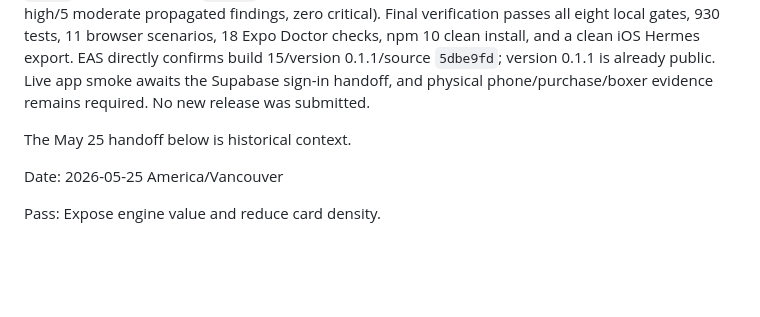
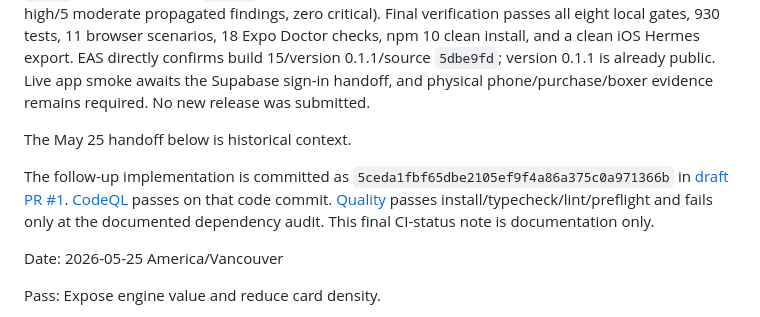
Before and after one commit to KarlCupid/CornerIQ, a Markdown page: docs/CODEX_LAST_HANDOFF.md, the part around the change. Rendered like a GitHub page; blank space fills up the shorter version.

```diff
--- a/docs/CODEX_LAST_HANDOFF.md
+++ b/docs/CODEX_LAST_HANDOFF.md
@@ -3,6 +3,8 @@
 Current handoff: 2026-10-08. See [Restart Maintenance](qa/RESTART_MAINTENANCE_2026-10-08.md) and [QA Loop State](qa/QA_LOOP_STATE.md) for the current development baseline. Development is restored and migration-aligned, critical dependency findings are resolved, and a transactional database-policy smoke passed all 78 assertions with cleanup verified. The dependency follow-up uses a private filename adapter around patched image-size `2.0.4` and scoped UUID `11.1.1`; three unpatched advisory roots still block the dependency gate (21 high/5 moderate propagated findings, zero critical). Final verification passes all eight local gates, 930 tests, 11 browser scenarios, 18 Expo Doctor checks, npm 10 clean install, and a clean iOS Hermes export. EAS directly confirms build 15/version 0.1.1/source `5dbe9fd`; version 0.1.1 is already public. Live app smoke awaits the Supabase sign-in handoff, and physical phone/purchase/boxer evidence remains required. No new release was submitted.
 
 The May 25 handoff below is historical context.
+
+The follow-up implementation is committed as `5ceda1fbf65dbe2105ef9f4a86a375c0a971366b` in [draft PR #1](https://github.com/KarlCupid/CornerIQ/pull/1). [CodeQL](https://github.com/KarlCupid/CornerIQ/actions/runs/37850785037) passes on that code commit. [Quality](https://github.com/KarlCupid/CornerIQ/actions/runs/37850785086) passes install/typecheck/lint/preflight and fails only at the documented dependency audit. This final CI-status note is documentation only.
 
 Date: 2026-05-25 America/Vancouver
 
```
Also changed, not shown: docs/qa/QA_LOOP_STATE.md (+1 -1 lines), docs/qa/RESTART_MAINTENANCE_2026-10-08.md (+2 -0 lines).
